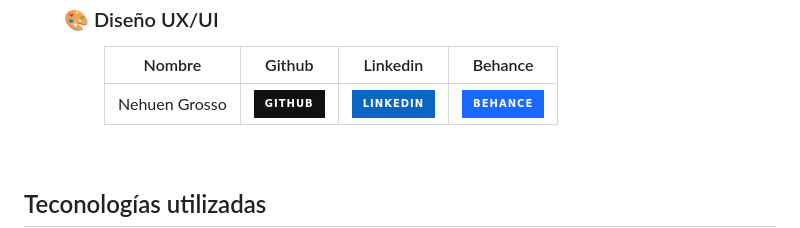
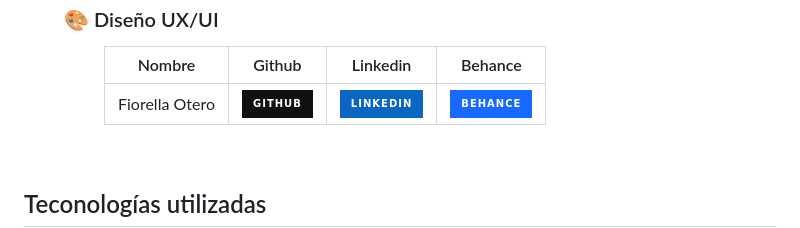
Before and after one commit to No-Country-simulation/c17-70-m-python, a Markdown page: README.md, the part around the change printed below. GitHub-like rendering; badges without logos.

```diff
--- a/README.md
+++ b/README.md
@@ -125,5 +125,5 @@
           </thead>
           <tbody>
             <tr>
-              <td>Nehuen Grosso</td>
+              <td>Fiorella Otero</td>
               <td>
```
Also changed, not shown: other parts of README.md (+3 -3 lines).
